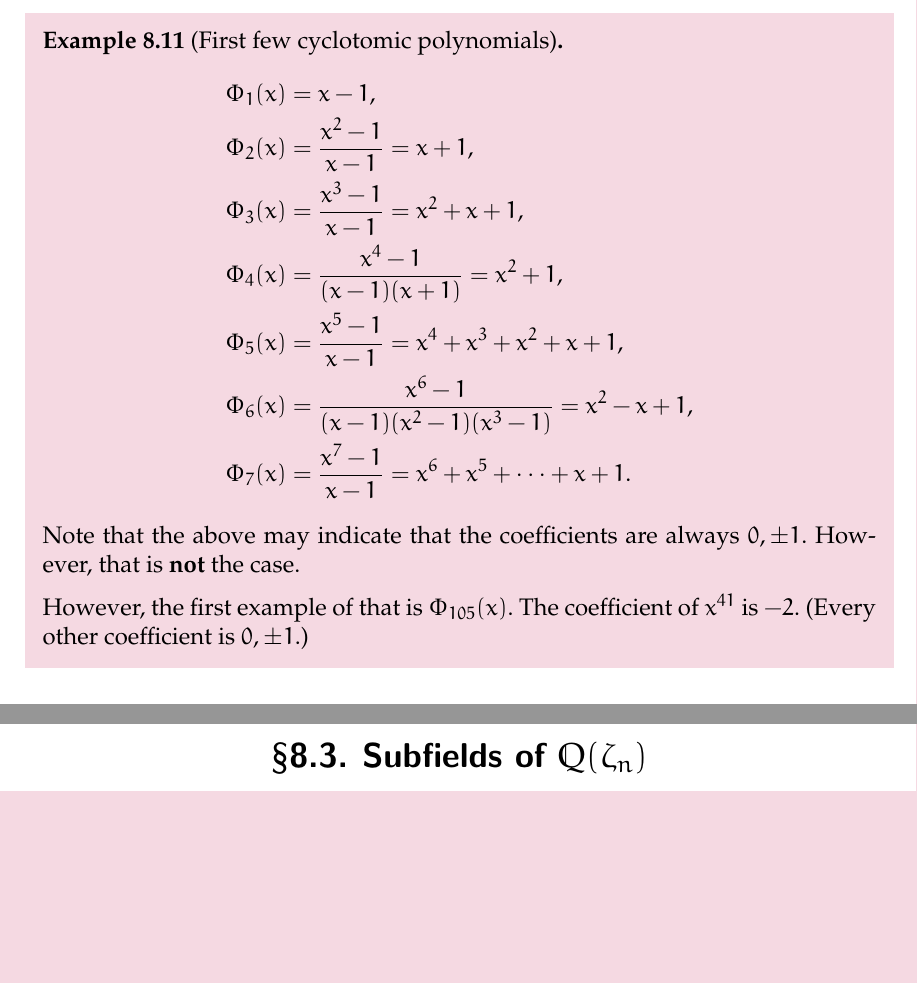
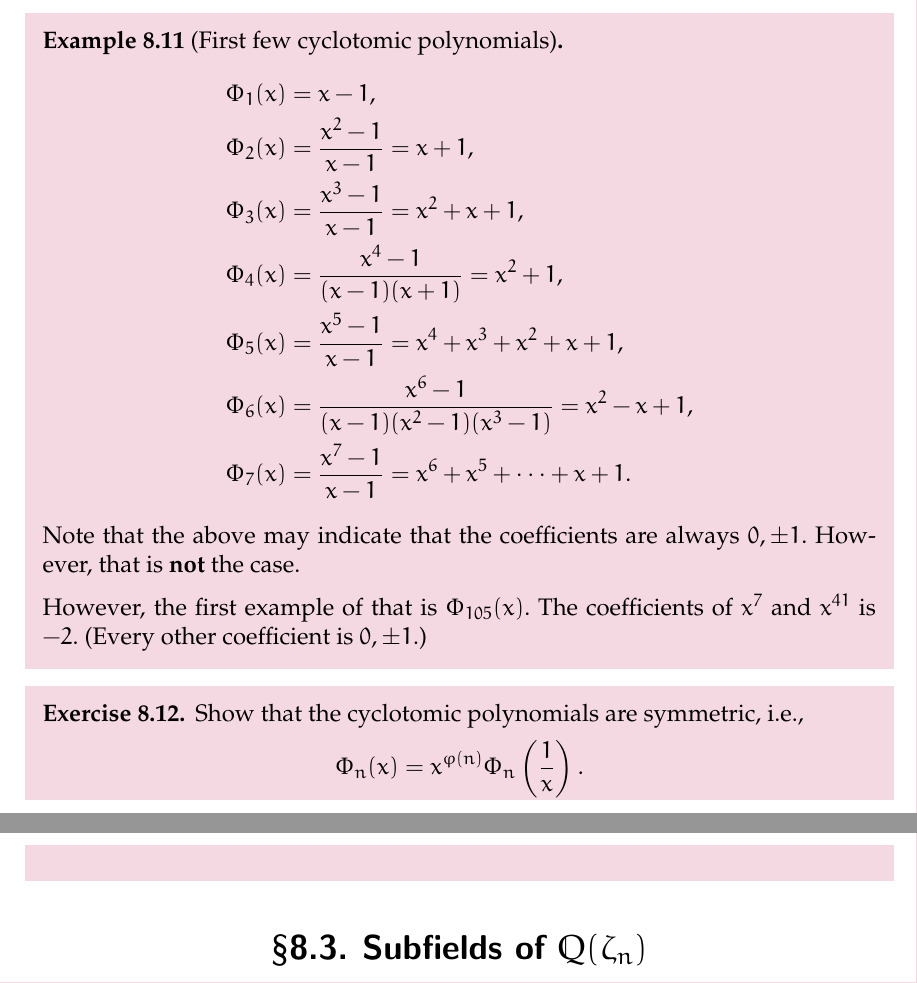
Before and after one commit to aryamanmaithani/math, a LaTeX thesis (ma-414/notes.tex, which reads ma-414/chapters/08.tex): two parts of pages 50 and 51 of 131, joined at a grey line, cut so that both start at the same text, the shorter picture padded with empty space. Compiled offline with pdfLaTeX.

Commit message:
fixed tipo and added exercise

```diff
--- a/ma-414/chapters/08.tex
+++ b/ma-414/chapters/08.tex
@@ -84,8 +84,15 @@ As earlier, $\Phi_n(x)$ defines the irreducible polynomial of any primitive $n$-
     \end{align*}
     Note that the above may indicate that the coefficients are always $0, \pm 1.$ However, that is \textbf{not} the case.
 
-    However, the first example of that is $\Phi_{105}(x).$ The coefficient of $x^{41}$ is $-2.$ (Every other coefficient is $0, \pm 1.$)
+    However, the first example of that is $\Phi_{105}(x).$ The coefficients of $x^7$ and $x^{41}$ is $-2.$ (Every other coefficient is $0, \pm 1.$)
 \end{ex}
+
+\begin{exe}
+    Show that the cyclotomic polynomials are symmetric, i.e.,
+    \begin{equation*}
+        \Phi_n(x) = x^{\varphi(n)}\Phi_n\left(\frac{1}{x}\right).
+    \end{equation*}
+\end{exe}
 
 \section{Subfields of \texorpdfstring{$\mathbb{Q}(\zeta_n)$}{Q(zn)}}
 
```
Also changed, not shown: ma-414/notes.pdf.
